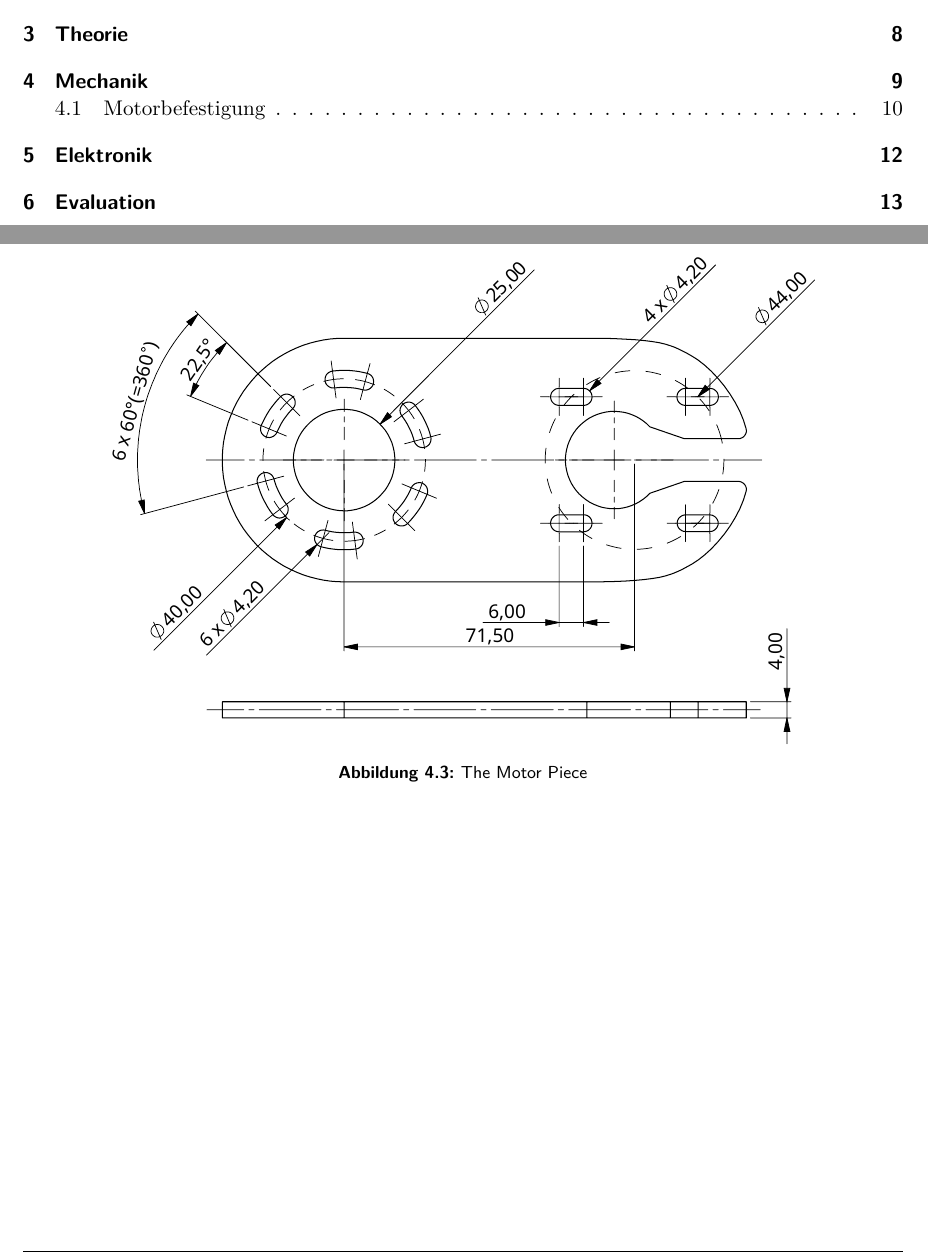
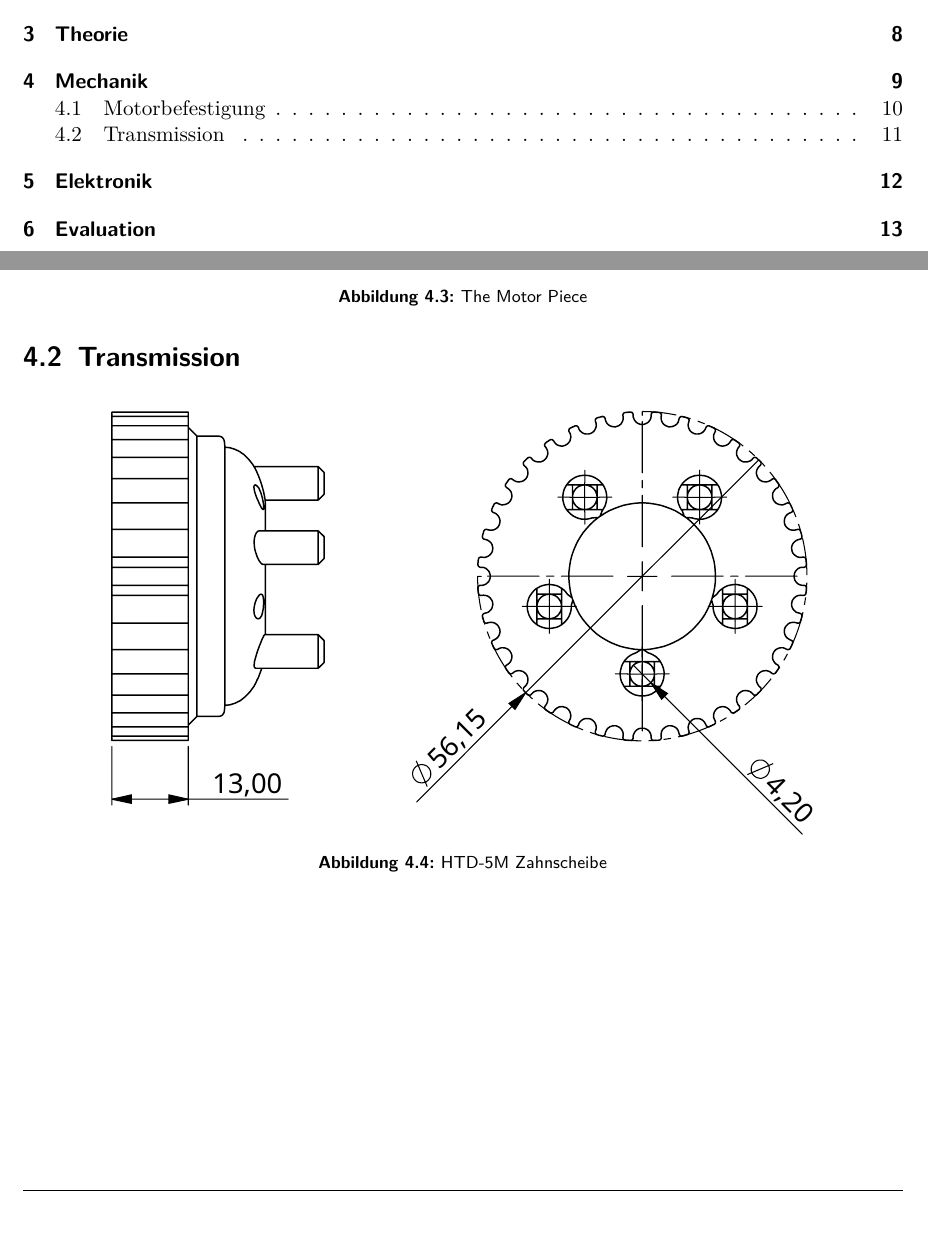
Before and after one commit to HateFindingNames/MotherBoard, a LaTeX thesis (__MAIN_FILE.tex, which reads chapters/4_mechanics.tex): two parts of pages 2 and 14 of 22, joined at a grey line, cut so that both start at the same text. Compiled offline with pdfLaTeX.

Commit message:
Pulley drawing added

```diff
--- a/chapters/4_mechanics.tex
+++ b/chapters/4_mechanics.tex
@@ -37,3 +37,11 @@
 			\caption{The Motor Piece}
 			\label{fig:motor piece drawing}
 		\end{figure}
+		%
+	\section{Transmission}\label{sec:transmission}
+		\begin{figure}[h]
+			\centering
+			\includesvg[width=.8\textwidth, inkscapelatex=false]{Footage/AwesomeBoard Transmission CAD/Drawings/HTD Parametric Pulley}
+			\caption{HTD-5M Zahnscheibe}
+			\label{fig:htd 5m driven}
+		\end{figure}
```
Also changed, not shown: Footage/AwesomeBoard Transmission CAD/Drawings/HTD Parametric Pulley.svg (added), 1 other file.
